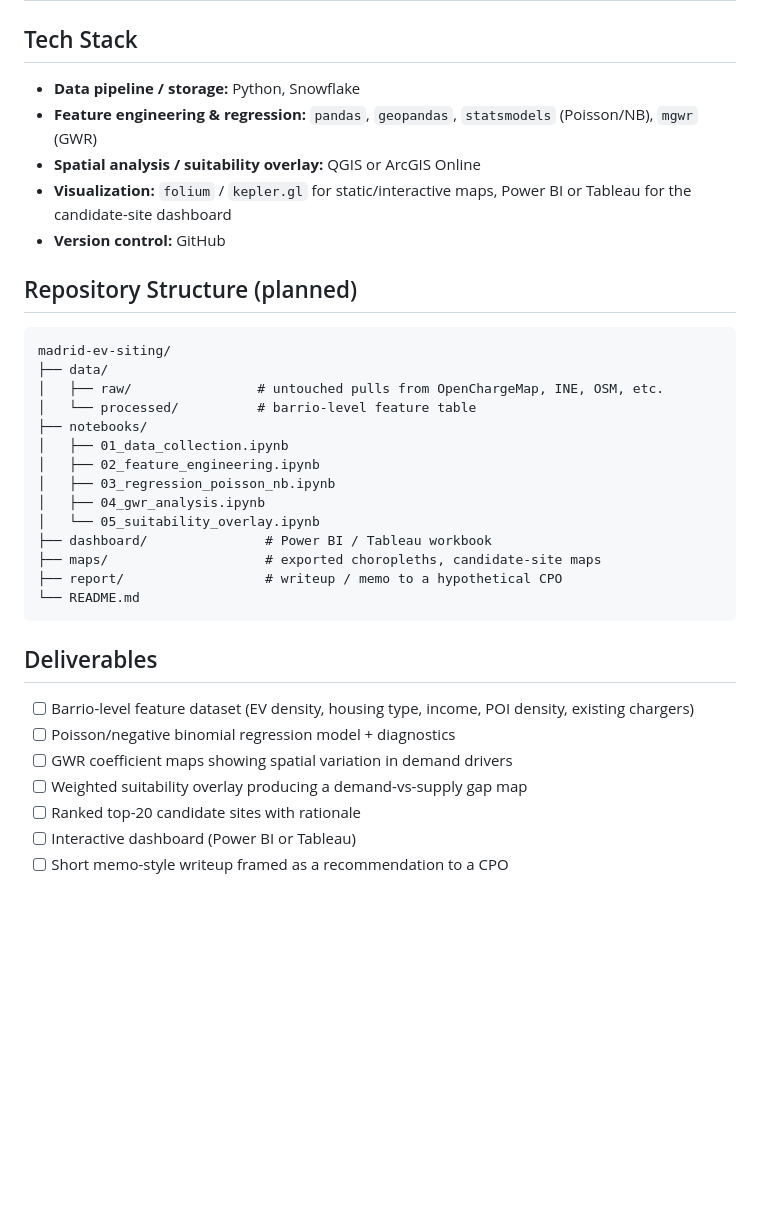
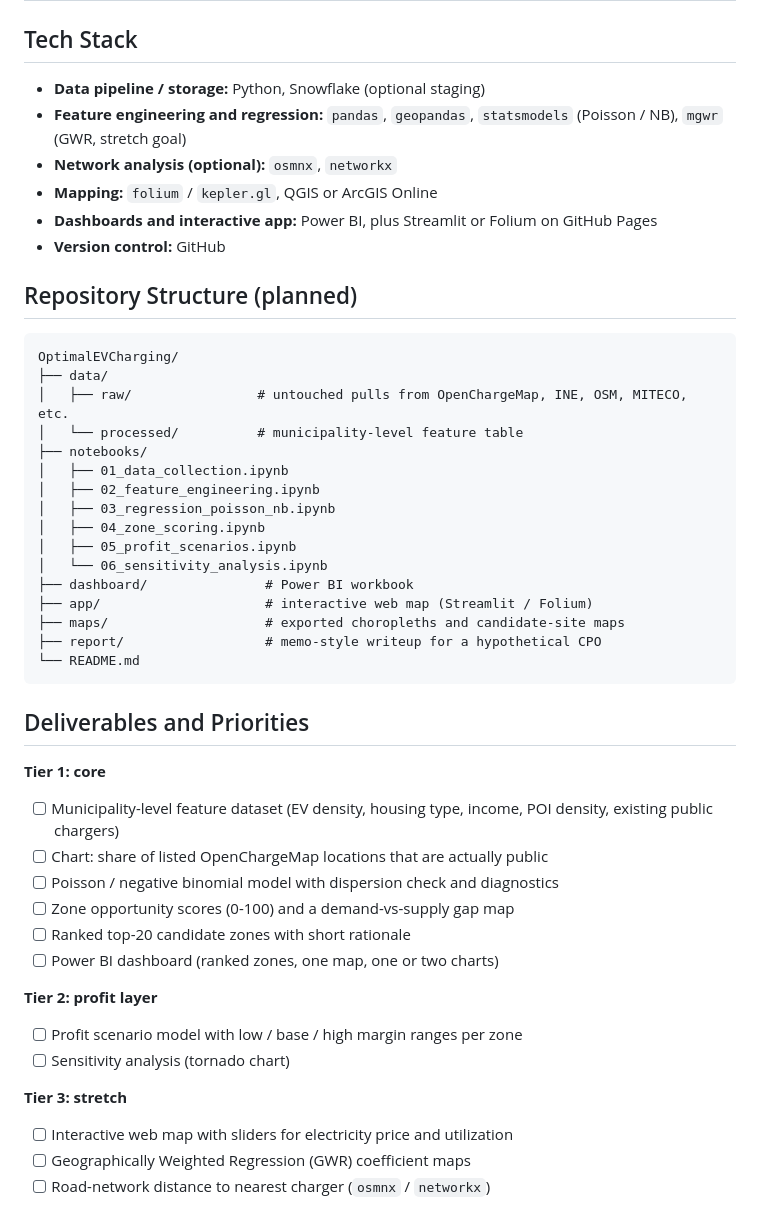
Before and after one commit to Presigal/OptimalEVCharging, a Markdown page: README.md, the part around one of its changes. GitHub-like rendering; blank space fills up the shorter version.

````diff
--- a/README.md
+++ b/README.md
@@ -32,37 +43,50 @@ This project answers a narrower, more useful question: **given a fixed capital b
 
 ## Tech Stack
 
-- **Data pipeline / storage:** Python, Snowflake
-- **Feature engineering & regression:** `pandas`, `geopandas`, `statsmodels` (Poisson/NB), `mgwr` (GWR)
-- **Spatial analysis / suitability overlay:** QGIS or ArcGIS Online
-- **Visualization:** `folium` / `kepler.gl` for static/interactive maps, Power BI or Tableau for the candidate-site dashboard
+- **Data pipeline / storage:** Python, Snowflake (optional staging)
+- **Feature engineering and regression:** `pandas`, `geopandas`, `statsmodels` (Poisson / NB), `mgwr` (GWR, stretch goal)
+- **Network analysis (optional):** `osmnx`, `networkx`
+- **Mapping:** `folium` / `kepler.gl`, QGIS or ArcGIS Online
+- **Dashboards and interactive app:** Power BI, plus Streamlit or Folium on GitHub Pages
 - **Version control:** GitHub
 
 ## Repository Structure (planned)
 
 ```
-madrid-ev-siting/
+OptimalEVCharging/
 ├── data/
-│   ├── raw/                # untouched pulls from OpenChargeMap, INE, OSM, etc.
-│   └── processed/          # barrio-level feature table
+│   ├── raw/                # untouched pulls from OpenChargeMap, INE, OSM, MITECO, etc.
+│   └── processed/          # municipality-level feature table
 ├── notebooks/
 │   ├── 01_data_collection.ipynb
 │   ├── 02_feature_engineering.ipynb
 │   ├── 03_regression_poisson_nb.ipynb
-│   ├── 04_gwr_analysis.ipynb
-│   └── 05_suitability_overlay.ipynb
-├── dashboard/               # Power BI / Tableau workbook
-├── maps/                    # exported choropleths, candidate-site maps
-├── report/                  # writeup / memo to a hypothetical CPO
+│   ├── 04_zone_scoring.ipynb
+│   ├── 05_profit_scenarios.ipynb
+│   └── 06_sensitivity_analysis.ipynb
+├── dashboard/               # Power BI workbook
+├── app/                     # interactive web map (Streamlit / Folium)
+├── maps/                    # exported choropleths and candidate-site maps
+├── report/                  # memo-style writeup for a hypothetical CPO
 └── README.md
 ```
 
-## Deliverables
+## Deliverables and Priorities
 
-- [ ] Barrio-level feature dataset (EV density, housing type, income, POI density, existing chargers)
-- [ ] Poisson/negative binomial regression model + diagnostics
-- [ ] GWR coefficient maps showing spatial variation in demand drivers
-- [ ] Weighted suitability overlay producing a demand-vs-supply gap map
-- [ ] Ranked top-20 candidate sites with rationale
-- [ ] Interactive dashboard (Power BI or Tableau)
-- [ ] Short memo-style writeup framed as a recommendation to a CPO
+**Tier 1: core**
+- [ ] Municipality-level feature dataset (EV density, housing type, income, POI density, existing public chargers)
+- [ ] Chart: share of listed OpenChargeMap locations that are actually public
+- [ ] Poisson / negative binomial model with dispersion check and diagnostics
+- [ ] Zone opportunity scores (0-100) and a demand-vs-supply gap map
+- [ ] Ranked top-20 candidate zones with short rationale
+- [ ] Power BI dashboard (ranked zones, one map, one or two charts)
+
+**Tier 2: profit layer**
+- [ ] Profit scenario model with low / base / high margin ranges per zone
+- [ ] Sensitivity analysis (tornado chart)
+
+**Tier 3: stretch**
+- [ ] Interactive web map with sliders for electricity price and utilization
+- [ ] Geographically Weighted Regression (GWR) coefficient maps
+- [ ] Road-network distance to nearest charger (`osmnx` / `networkx`)
+
````
Also changed, not shown: other parts of README.md (+51 -20 lines).
